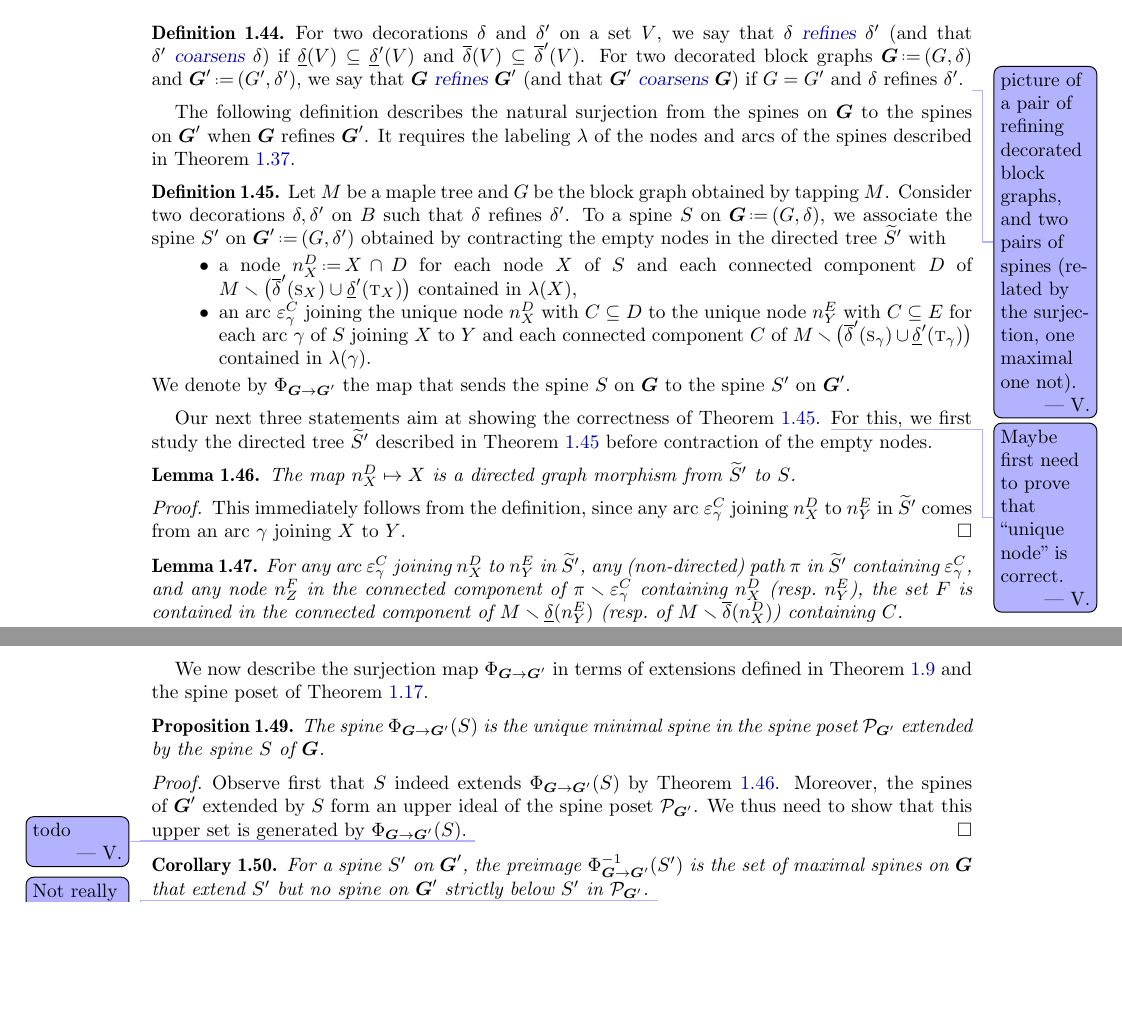
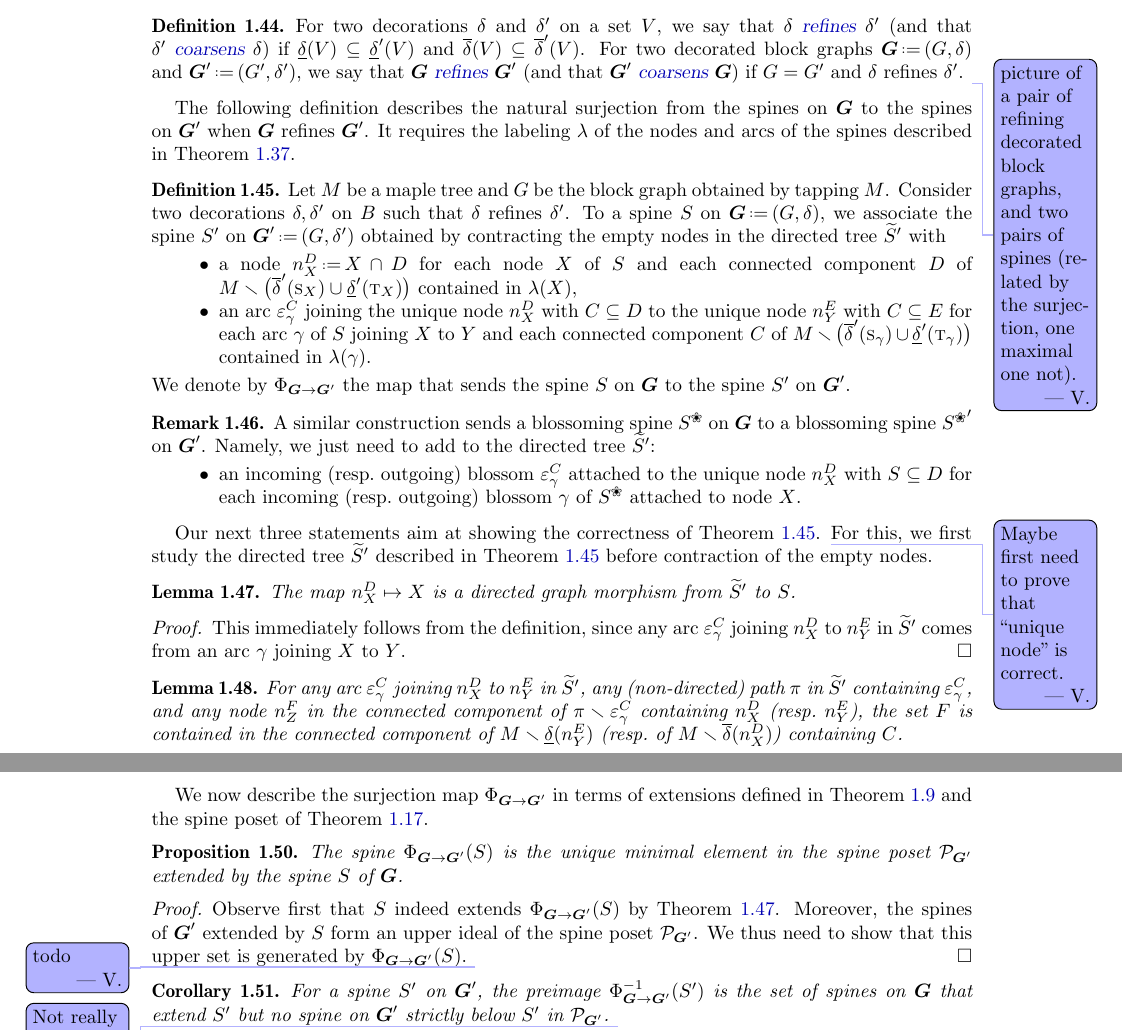
Before and after one commit to GuillaumeLaplante-Anfossi/blockgraph, a LaTeX paper (draft/blockgraph.tex): two parts of pages 11 and 12 of 17, joined at a grey line, cut so that both start at the same text, the shorter picture padded with empty space. Compiled offline with pdfLaTeX.

Commit message:
surjection blossoming spines

```diff
--- a/draft/blockgraph.tex
+++ b/draft/blockgraph.tex
@@ -1148,6 +1148,15 @@ It requires the labeling~$\labeling$ of the nodes and arcs of the spines describ
   We denote by~$\surjectionSpines$ the map that sends the spine $\spine$ on~$\b{G}$ to the spine~$\spine'$ on~$\b{G}'$.
 \end{definition}
 
+\begin{remark}
+  \label{rem:refinementBlossomingSpine}
+  A similar construction sends a blossoming spine~$\spine\blossom$ on~$\b{G}$ to a blossoming spine~${\spine\blossom}'$ on~$\b{G}'$.
+  Namely, we just need to add to the directed tree~$\almostSpine'$:
+  \begin{itemize}
+    \item an incoming (resp.~outgoing) blossom~$\arcSurj{\gamma}{C}$ attached to the unique node~$\nodeSurj{X}{D}$ with~$S \subseteq D$ for each incoming (resp.~outgoing) blossom~$\gamma$ of~$\spine\blossom$ attached to node~$X$.
+  \end{itemize}
+\end{remark}
+
 Our next three statements aim at showing the correctness of \cref{def:refinementSpines}.
 \vincent{Maybe first need to prove that ``unique node'' is correct.}
 % For an arc~$\gamma$ of~$\spine$ joining~$X$ to~$Y$ and a connected component~$C$ of~$M \ssm \big( \Up[{\so[\gamma]}][\decoration'] \cup \Down[{\ta[\gamma]}][\decoration'] \big)$ there is a unique connected component~$D$ of ${M \ssm \big( \Up[{\so[X]}][\decoration'] \cup \Down[{\ta[X]}][\decoration'] \big)}$ containing~$C$, and a unique connected component~$E$ of ${M \ssm \big( \Up[{\so[Y]}][\decoration'] \cup \Down[{\ta[Y]}][\decoration'] \big)}$ containing~$C$. Indeed... todo.
@@ -1214,7 +1223,7 @@ We now describe the surjection map~$\surjectionSpines$ in terms of extensions de
 \begin{proposition}
   \label{prop:alternativeDescriptionRefinementSpines}
 %  Let~$\b{G}$ and~$\b{G}'$ be two decorated block graphs such that~$\b{G}$ refines~$\b{G'}$.
-  The spine~$\surjectionSpines(\spine)$ is the unique minimal spine in the spine poset~$\spinePoset[\b{G}']$ extended by the spine~$\spine$ of~$\b{G}$.
+  The spine~$\surjectionSpines(\spine)$ is the unique minimal element in the spine poset~$\spinePoset[\b{G}']$ extended by the spine~$\spine$ of~$\b{G}$.
 \end{proposition}
 
 \begin{proof}
@@ -1226,7 +1235,7 @@ We now describe the surjection map~$\surjectionSpines$ in terms of extensions de
 
 \begin{corollary}
   \label{coro:preimageRefinementSpines}
-  For a spine~$\spine'$ on~$\b{G}'$, the preimage~$\surjectionSpines^{-1}(\spine')$ is the set of maximal spines on~$\b{G}$ that extend~$\spine'$ but no spine on~$\b{G}'$ strictly below~$\spine'$ in~$\spinePoset[\b{G}']$.
+  For a spine~$\spine'$ on~$\b{G}'$, the preimage~$\surjectionSpines^{-1}(\spine')$ is the set of spines on~$\b{G}$ that extend~$\spine'$ but no spine on~$\b{G}'$ strictly below~$\spine'$ in~$\spinePoset[\b{G}']$.
   \vincent{Not really useful... I want to say that the map is surjective. What is the simplest way to see it?}
 \end{corollary}
 
```
